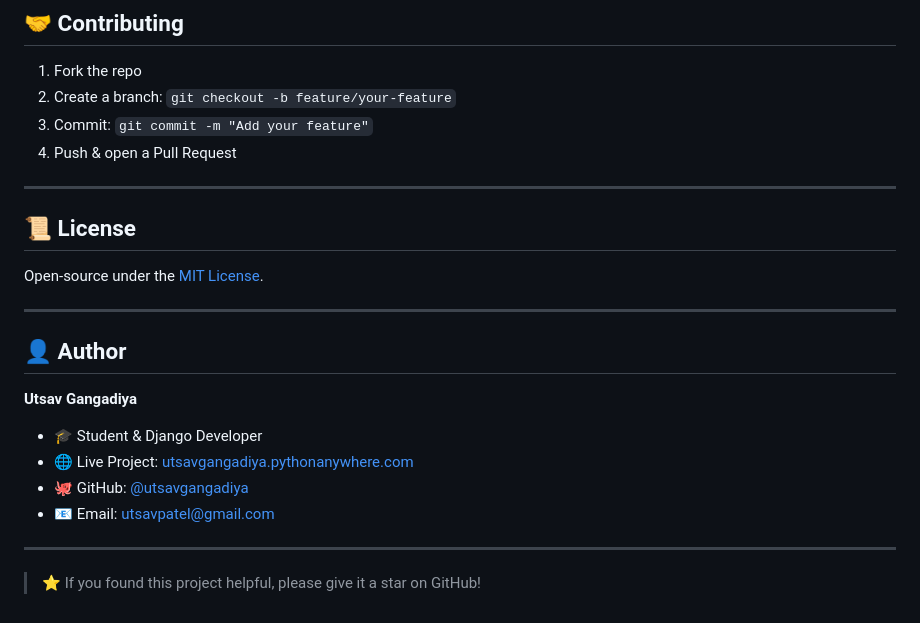
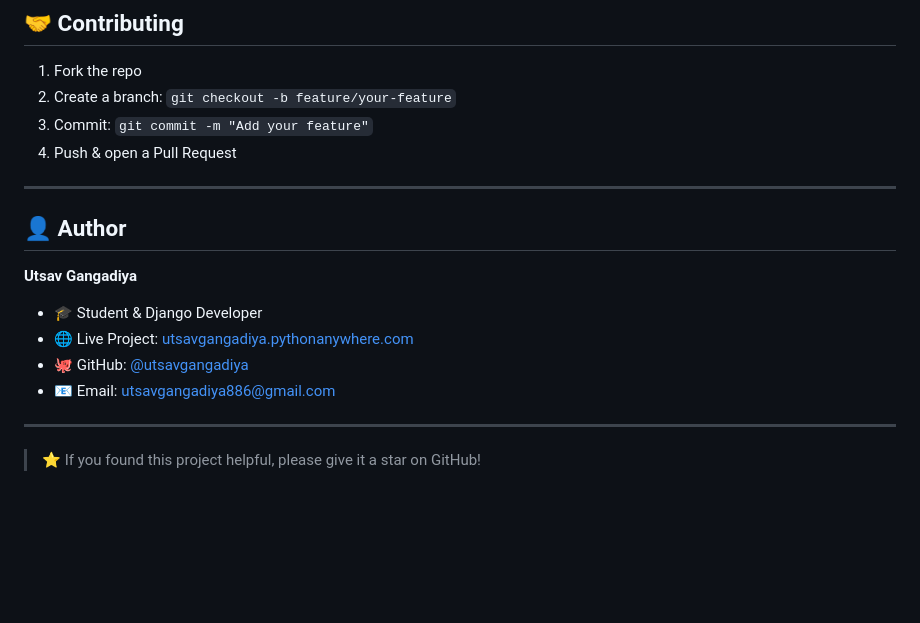
Before and after one commit to utsavgangadiya/expense-tracker, a Markdown page: README.md, the part around one of its changes. Drawn GitHub-style; blank space fills up the shorter version.

Commit message:
Update README by removing Sign Up Page and changing email

```diff
--- a/README.md
+++ b/README.md
@@ -346,11 +341,6 @@ Visit `/export-pdf/` to download a complete expense report as PDF, rendered via
 
 ---
 
-## 📜 License
-
-Open-source under the [MIT License](LICENSE).
-
----
 
 ## 👤 Author
 
@@ -359,7 +349,7 @@ Open-source under the [MIT License](LICENSE).
 - 🎓 Student & Django Developer
 - 🌐 Live Project: [utsavgangadiya.pythonanywhere.com](https://utsavgangadiya.pythonanywhere.com/accounts/login/?next=/)
 - 🐙 GitHub: [@utsavgangadiya](https://github.com/utsavgangadiya)
-- 📧 Email: utsavpatel@gmail.com
+- 📧 Email: utsavgangadiya886@gmail.com
 
 ---
 
```
Also changed, not shown: other parts of README.md (+0 -5 lines).
